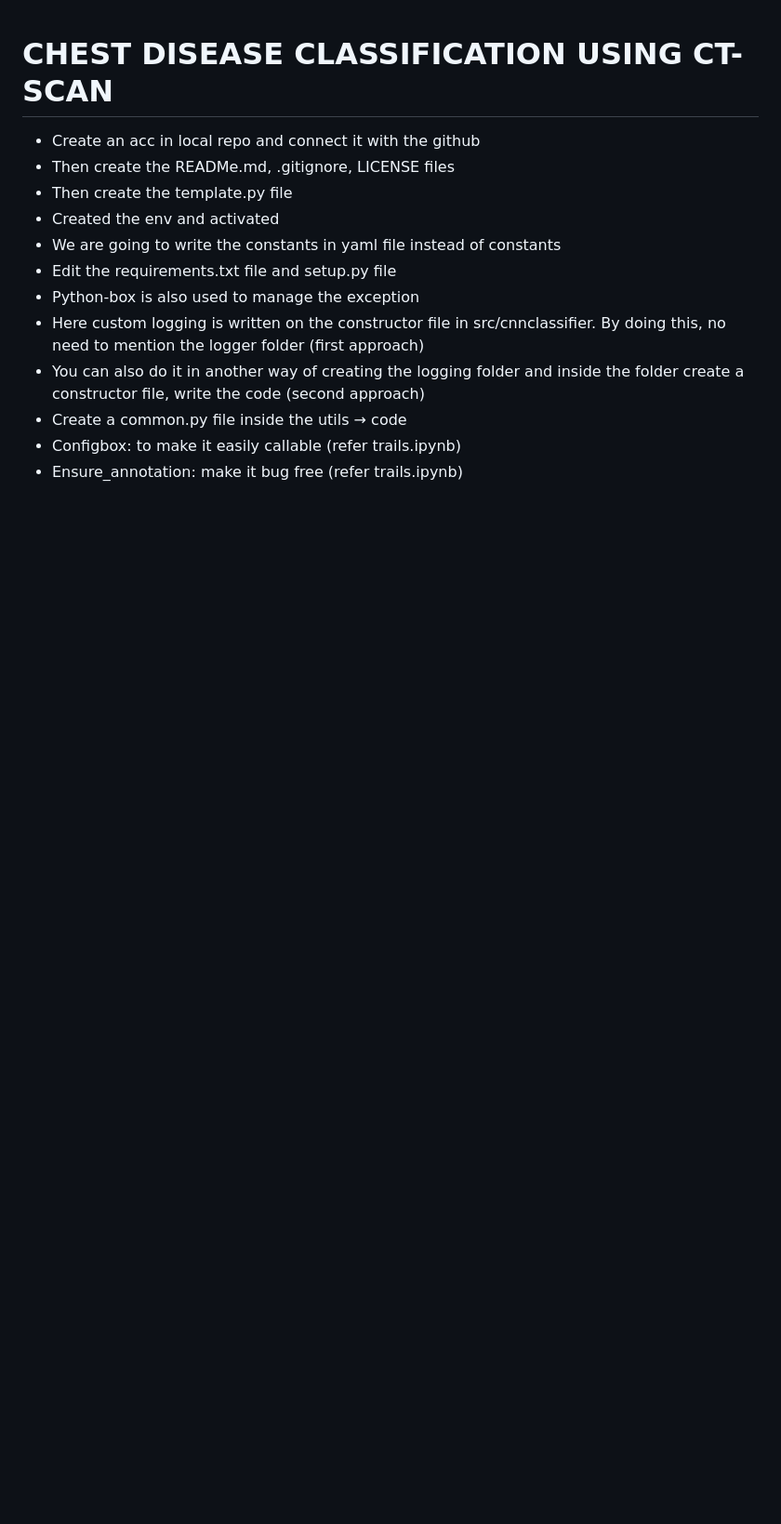
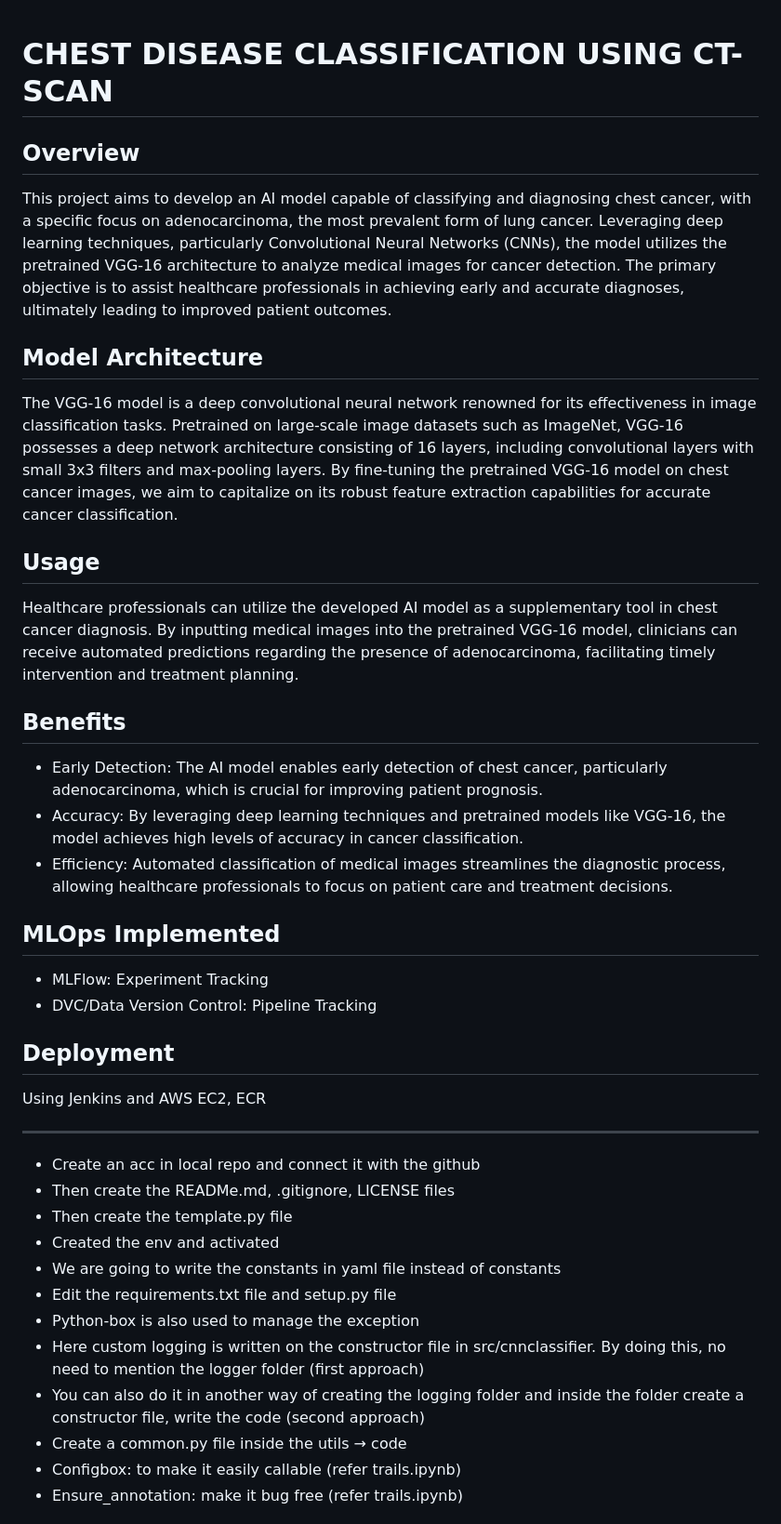
Before and after one commit to Anna-Elsa-Luiz/Chest-Disease-Classification-using-CT-Scan-Image, a Markdown page: README.md, the part around the change. Shown at 93% size. Drawn GitHub-style; blank space fills up the shorter version.

```diff
--- a/README.md
+++ b/README.md
@@ -1,5 +1,54 @@
 
 # **CHEST DISEASE CLASSIFICATION USING CT-SCAN**
+
+
+<h2>Overview</h2>
+<p>
+This project aims to develop an AI model capable of classifying and diagnosing chest cancer, with a specific focus on adenocarcinoma, the most prevalent form of lung cancer. Leveraging deep learning techniques, particularly Convolutional Neural Networks (CNNs), the model utilizes the pretrained VGG-16 architecture to analyze medical images for cancer detection. The primary objective is to assist healthcare professionals in achieving early and accurate diagnoses, ultimately leading to improved patient outcomes.
+</p>
+
+
+
+<h2>Model Architecture</h2>
+<p>The VGG-16 model is a deep convolutional neural network renowned for its effectiveness in image classification tasks. Pretrained on large-scale image datasets such as ImageNet, VGG-16 possesses a deep network architecture consisting of 16 layers, including convolutional layers with small 3x3 filters and max-pooling layers. By fine-tuning the pretrained VGG-16 model on chest cancer images, we aim to capitalize on its robust feature extraction capabilities for accurate cancer classification.</p>
+
+
+
+<h2>Usage</h2>
+<p>Healthcare professionals can utilize the developed AI model as a supplementary tool in chest cancer diagnosis. By inputting medical images into the pretrained VGG-16 model, clinicians can receive automated predictions regarding the presence of adenocarcinoma, facilitating timely intervention and treatment planning.</p>
+
+
+<h2>Benefits</h2>
+<ul>
+    <li>Early Detection: The AI model enables early detection of chest cancer, particularly adenocarcinoma, which is crucial for improving patient prognosis.</li>
+    <li>Accuracy: By leveraging deep learning techniques and pretrained models like VGG-16, the model achieves high levels of accuracy in cancer classification.</li>
+    <li>Efficiency: Automated classification of medical images streamlines the diagnostic process, allowing healthcare professionals to focus on patient care and treatment decisions.</li>
+</ul>
+
+
+
+
+<h2>MLOps Implemented</h2>
+<ul>
+    <li>MLFlow: Experiment Tracking</li>
+    <li>DVC/Data Version Control: Pipeline Tracking</li>
+</ul>
+
+
+
+<h2>Deployment</h2>
+<p>Using Jenkins and AWS EC2, ECR</p>
+
+
+
+
+
+
+
+
+
+
+------------------------------------------------
 
 <ul>
   <li>Create an acc in local repo and connect it with the github</li>
```
